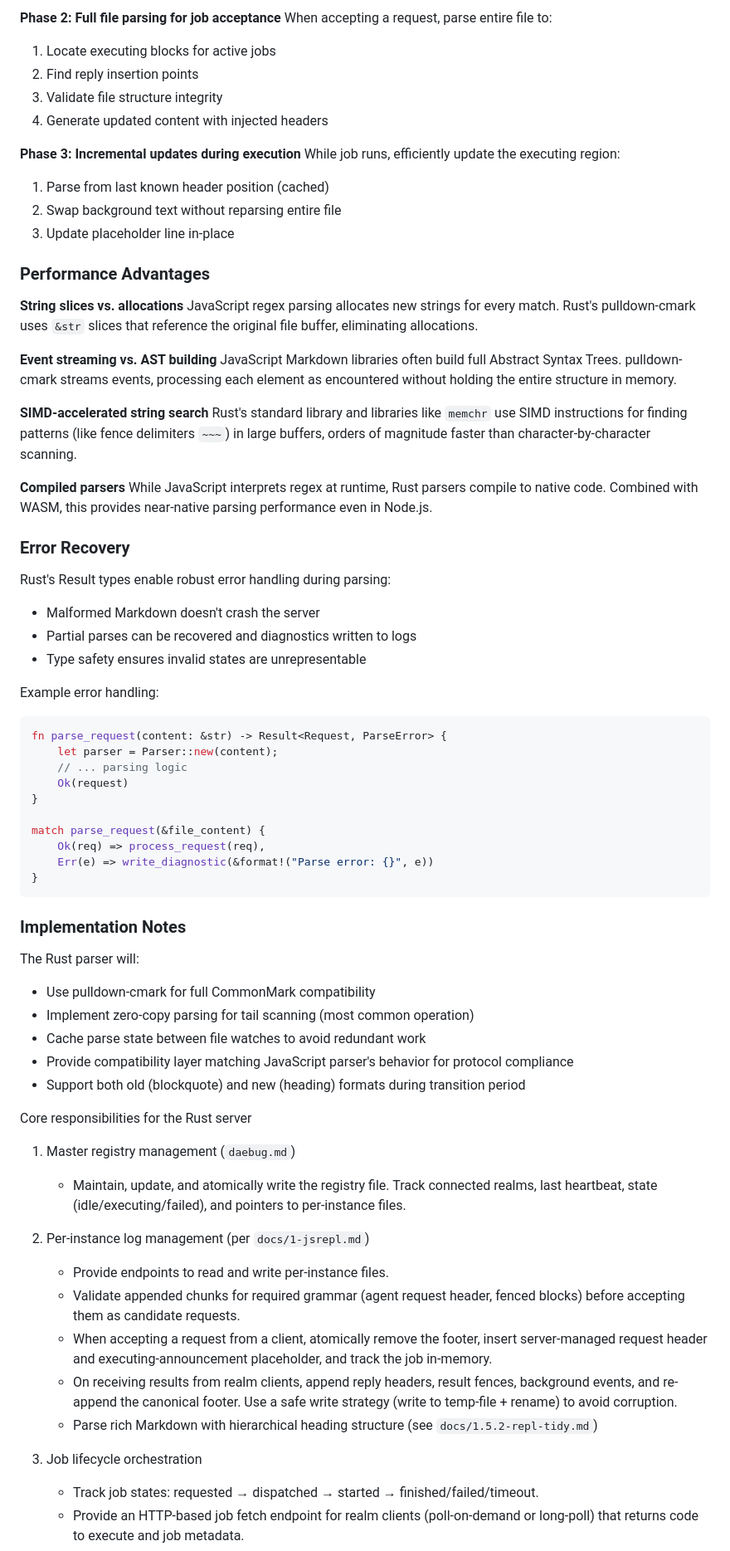
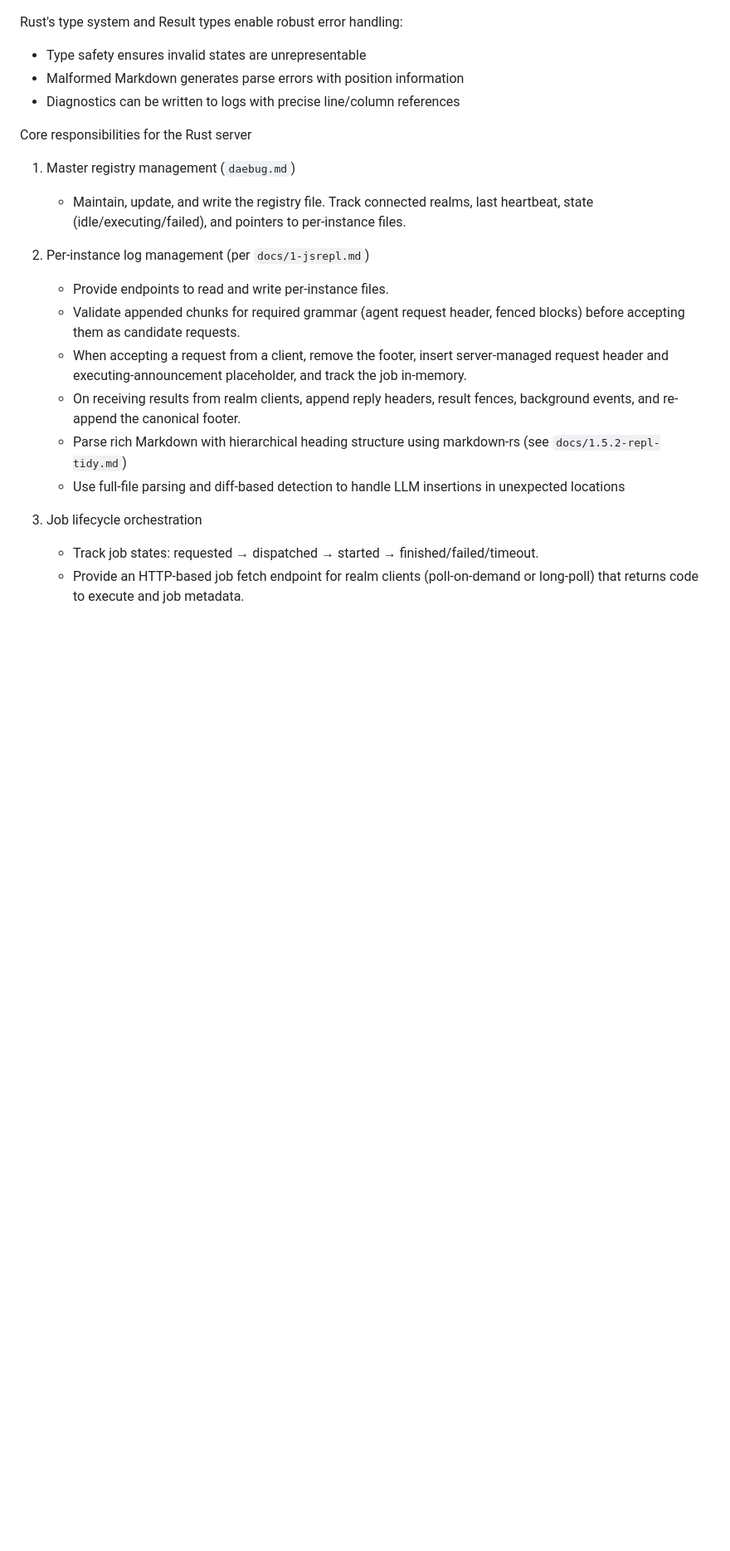
Before and after one commit to oyin-bo/oyinbo, a Markdown page: docs/2-rust.md, the part around one of its changes. Shown at 83% size. Drawn GitHub-style; blank space fills up the shorter version.

````diff
--- a/docs/2-rust.md
+++ b/docs/2-rust.md
@@ -116,72 +95,21 @@ When file changes detected, only parse the tail region (from footer to end of fi
 
-**Phase 2: Full file parsing for job acceptance**
-When accepting a request, parse entire file to:
-1. Locate executing blocks for active jobs
-2. Find reply insertion points
-3. Validate file structure integrity
-4. Generate updated content with injected headers
-
-**Phase 3: Incremental updates during execution**
-While job runs, efficiently update the executing region:
-1. Parse from last known header position (cached)
-2. Swap background text without reparsing entire file
-3. Update placeholder line in-place
-
-### Performance Advantages
-
-**String slices vs. allocations**
-JavaScript regex parsing allocates new strings for every match. Rust's pulldown-cmark uses `&str` slices that reference the original file buffer, eliminating allocations.
-
-**Event streaming vs. AST building**
-JavaScript Markdown libraries often build full Abstract Syntax Trees. pulldown-cmark streams events, processing each element as encountered without holding the entire structure in memory.
-
-**SIMD-accelerated string search**
-Rust's standard library and libraries like `memchr` use SIMD instructions for finding patterns (like fence delimiters `~~~`) in large buffers, orders of magnitude faster than character-by-character scanning.
-
-**Compiled parsers**
-While JavaScript interprets regex at runtime, Rust parsers compile to native code. Combined with WASM, this provides near-native parsing performance even in Node.js.
-
-### Error Recovery
-
-Rust's Result types enable robust error handling during parsing:
-- Malformed Markdown doesn't crash the server
-- Partial parses can be recovered and diagnostics written to logs
+Rust's type system and Result types enable robust error handling:
 - Type safety ensures invalid states are unrepresentable
-
-Example error handling:
-```rust
-fn parse_request(content: &str) -> Result<Request, ParseError> {
-    let parser = Parser::new(content);
-    // ... parsing logic
-    Ok(request)
-}
-
-match parse_request(&file_content) {
-    Ok(req) => process_request(req),
-    Err(e) => write_diagnostic(&format!("Parse error: {}", e))
-}
-```
-
-### Implementation Notes
-
-The Rust parser will:
-- Use pulldown-cmark for full CommonMark compatibility
-- Implement zero-copy parsing for tail scanning (most common operation)
-- Cache parse state between file watches to avoid redundant work
-- Provide compatibility layer matching JavaScript parser's behavior for protocol compliance
-- Support both old (blockquote) and new (heading) formats during transition period
+- Malformed Markdown generates parse errors with position information
+- Diagnostics can be written to logs with precise line/column references
 
 Core responsibilities for the Rust server
 
 1. Master registry management (`daebug.md`)
-   - Maintain, update, and atomically write the registry file. Track connected realms, last heartbeat, state (idle/executing/failed), and pointers to per-instance files.
+   - Maintain, update, and write the registry file. Track connected realms, last heartbeat, state (idle/executing/failed), and pointers to per-instance files.
 
 2. Per-instance log management (per `docs/1-jsrepl.md`)
    - Provide endpoints to read and write per-instance files.
    - Validate appended chunks for required grammar (agent request header, fenced blocks) before accepting them as candidate requests.
-   - When accepting a request from a client, atomically remove the footer, insert server-managed request header and executing-announcement placeholder, and track the job in-memory.
-   - On receiving results from realm clients, append reply headers, result fences, background events, and re-append the canonical footer. Use a safe write strategy (write to temp-file + rename) to avoid corruption.
-   - Parse rich Markdown with hierarchical heading structure (see `docs/1.5.2-repl-tidy.md`)
+   - When accepting a request from a client, remove the footer, insert server-managed request header and executing-announcement placeholder, and track the job in-memory.
+   - On receiving results from realm clients, append reply headers, result fences, background events, and re-append the canonical footer.
+   - Parse rich Markdown with hierarchical heading structure using markdown-rs (see `docs/1.5.2-repl-tidy.md`)
+   - Use full-file parsing and diff-based detection to handle LLM insertions in unexpected locations
 
 3. Job lifecycle orchestration
    - Track job states: requested → dispatched → started → finished/failed/timeout.
````
Also changed, not shown: other parts of docs/2-rust.md (+42 -76 lines).
